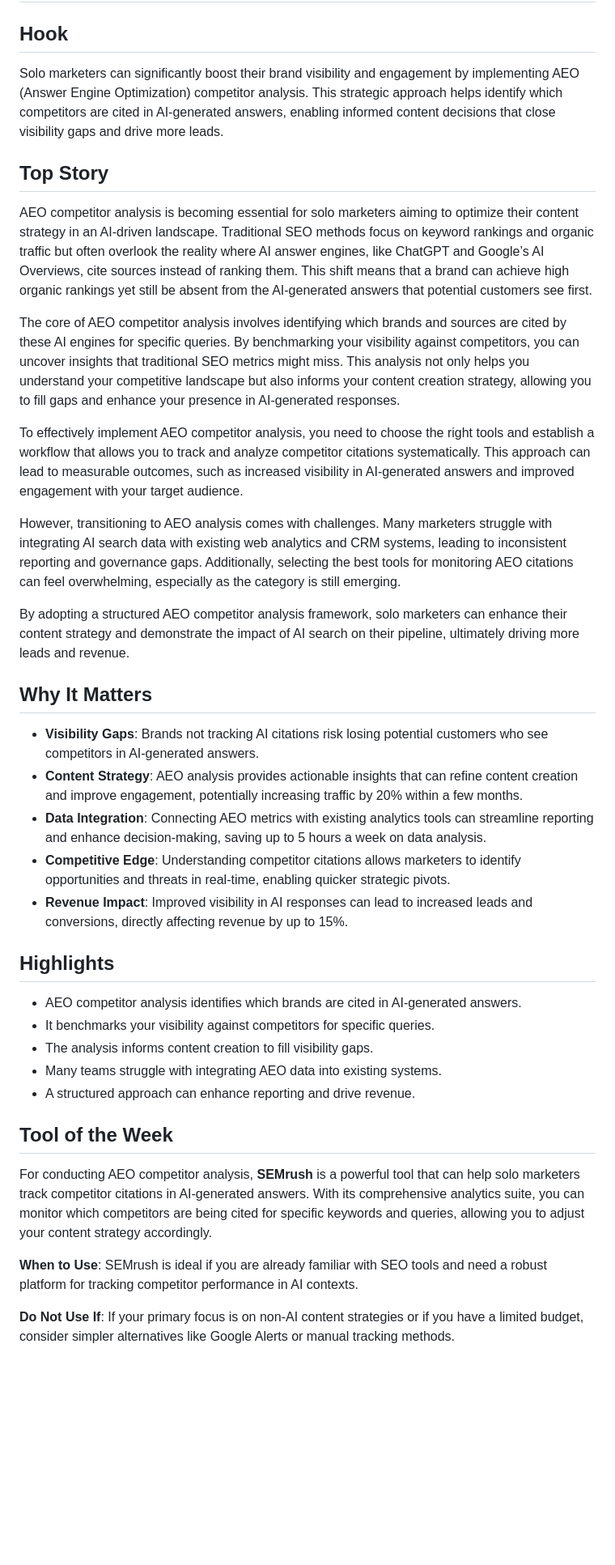
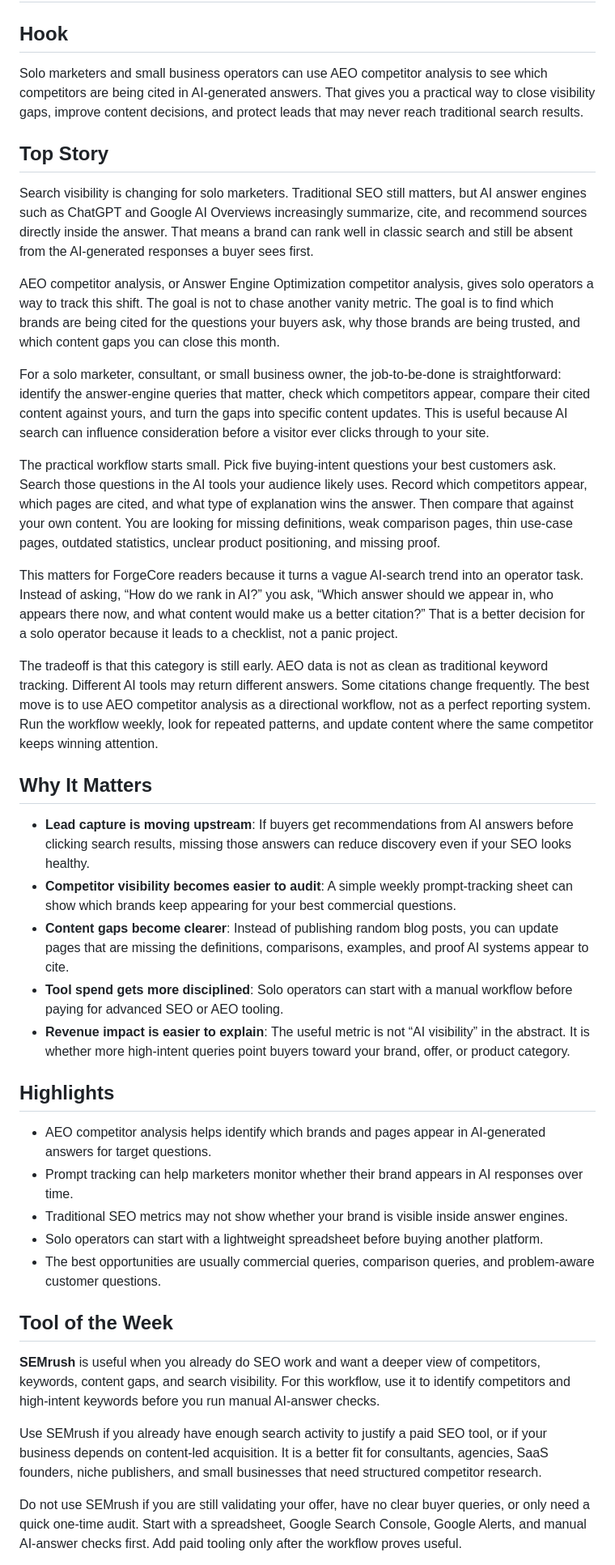
Before and after one commit to robzilla79/forgecore-newsletter, a Markdown page: content/issues/2026-05-02-pm.md, the part around one of its changes. Shown at 81% size. GitHub-like rendering; blank space fills up the shorter version.

```diff
--- a/content/issues/2026-05-02-pm.md
+++ b/content/issues/2026-05-02-pm.md
@@ -1,37 +1,39 @@
 # Enhance Your Brand Visibility with AEO Competitor Analysis
 
 ## Hook
-Solo marketers can significantly boost their brand visibility and engagement by implementing AEO (Answer Engine Optimization) competitor analysis. This strategic approach helps identify which competitors are cited in AI-generated answers, enabling informed content decisions that close visibility gaps and drive more leads.
+Solo marketers and small business operators can use AEO competitor analysis to see which competitors are being cited in AI-generated answers. That gives you a practical way to close visibility gaps, improve content decisions, and protect leads that may never reach traditional search results.
 
 ## Top Story
-AEO competitor analysis is becoming essential for solo marketers aiming to optimize their content strategy in an AI-driven landscape. Traditional SEO methods focus on keyword rankings and organic traffic but often overlook the reality where AI answer engines, like ChatGPT and Google’s AI Overviews, cite sources instead of ranking them. This shift means that a brand can achieve high organic rankings yet still be absent from the AI-generated answers that potential customers see first.
+Search visibility is changing for solo marketers. Traditional SEO still matters, but AI answer engines such as ChatGPT and Google AI Overviews increasingly summarize, cite, and recommend sources directly inside the answer. That means a brand can rank well in classic search and still be absent from the AI-generated responses a buyer sees first.
 
-The core of AEO competitor analysis involves identifying which brands and sources are cited by these AI engines for specific queries. By benchmarking your visibility against competitors, you can uncover insights that traditional SEO metrics might miss. This analysis not only helps you understand your competitive landscape but also informs your content creation strategy, allowing you to fill gaps and enhance your presence in AI-generated responses.
+AEO competitor analysis, or Answer Engine Optimization competitor analysis, gives solo operators a way to track this shift. The goal is not to chase another vanity metric. The goal is to find which brands are being cited for the questions your buyers ask, why those brands are being trusted, and which content gaps you can close this month.
 
-To effectively implement AEO competitor analysis, you need to choose the right tools and establish a workflow that allows you to track and analyze competitor citations systematically. This approach can lead to measurable outcomes, such as increased visibility in AI-generated answers and improved engagement with your target audience.
+For a solo marketer, consultant, or small business owner, the job-to-be-done is straightforward: identify the answer-engine queries that matter, check which competitors appear, compare their cited content against yours, and turn the gaps into specific content updates. This is useful because AI search can influence consideration before a visitor ever clicks through to your site.
 
-However, transitioning to AEO analysis comes with challenges. Many marketers struggle with integrating AI search data with existing web analytics and CRM systems, leading to inconsistent reporting and governance gaps. Additionally, selecting the best tools for monitoring AEO citations can feel overwhelming, especially as the category is still emerging.
+The practical workflow starts small. Pick five buying-intent questions your best customers ask. Search those questions in the AI tools your audience likely uses. Record which competitors appear, which pages are cited, and what type of explanation wins the answer. Then compare that against your own content. You are looking for missing definitions, weak comparison pages, thin use-case pages, outdated statistics, unclear product positioning, and missing proof.
 
-By adopting a structured AEO competitor analysis framework, solo marketers can enhance their content strategy and demonstrate the impact of AI search on their pipeline, ultimately driving more leads and revenue.
+This matters for ForgeCore readers because it turns a vague AI-search trend into an operator task. Instead of asking, “How do we rank in AI?” you ask, “Which answer should we appear in, who appears there now, and what content would make us a better citation?” That is a better decision for a solo operator because it leads to a checklist, not a panic project.
+
+The tradeoff is that this category is still early. AEO data is not as clean as traditional keyword tracking. Different AI tools may return different answers. Some citations change frequently. The best move is to use AEO competitor analysis as a directional workflow, not as a perfect reporting system. Run the workflow weekly, look for repeated patterns, and update content where the same competitor keeps winning attention.
 
 ## Why It Matters
-- **Visibility Gaps**: Brands not tracking AI citations risk losing potential customers who see competitors in AI-generated answers.
-- **Content Strategy**: AEO analysis provides actionable insights that can refine content creation and improve engagement, potentially increasing traffic by 20% within a few months.
-- **Data Integration**: Connecting AEO metrics with existing analytics tools can streamline reporting and enhance decision-making, saving up to 5 hours a week on data analysis.
-- **Competitive Edge**: Understanding competitor citations allows marketers to identify opportunities and threats in real-time, enabling quicker strategic pivots.
-- **Revenue Impact**: Improved visibility in AI responses can lead to increased leads and conversions, directly affecting revenue by up to 15%.
+- **Lead capture is moving upstream**: If buyers get recommendations from AI answers before clicking search results, missing those answers can reduce discovery even if your SEO looks healthy.
+- **Competitor visibility becomes easier to audit**: A simple weekly prompt-tracking sheet can show which brands keep appearing for your best commercial questions.
+- **Content gaps become clearer**: Instead of publishing random blog posts, you can update pages that are missing the definitions, comparisons, examples, and proof AI systems appear to cite.
+- **Tool spend gets more disciplined**: Solo operators can start with a manual workflow before paying for advanced SEO or AEO tooling.
+- **Revenue impact is easier to explain**: The useful metric is not “AI visibility” in the abstract. It is whether more high-intent queries point buyers toward your brand, offer, or product category.
 
 ## Highlights
-- AEO competitor analysis identifies which brands are cited in AI-generated answers.
-- It benchmarks your visibility against competitors for specific queries.
-- The analysis informs content creation to fill visibility gaps.
-- Many teams struggle with integrating AEO data into existing systems.
-- A structured approach can enhance reporting and drive revenue.
+- AEO competitor analysis helps identify which brands and pages appear in AI-generated answers for target questions.
+- Prompt tracking can help marketers monitor whether their brand appears in AI responses over time.
+- Traditional SEO metrics may not show whether your brand is visible inside answer engines.
+- Solo operators can start with a lightweight spreadsheet before buying another platform.
+- The best opportunities are usually commercial queries, comparison queries, and problem-aware customer questions.
 
 ## Tool of the Week
-For conducting AEO competitor analysis, **SEMrush** is a powerful tool that can help solo marketers track competitor citations in AI-generated answers. With its comprehensive analytics suite, you can monitor which competitors are being cited for specific keywords and queries, allowing you to adjust your content strategy accordingly.
+**SEMrush** is useful when you already do SEO work and want a deeper view of competitors, keywords, content gaps, and search visibility. For this workflow, use it to identify competitors and high-intent keywords before you run manual AI-answer checks.
 
-**When to Use**: SEMrush is ideal if you are already familiar with SEO tools and need a robust platform for tracking competitor performance in AI contexts.
+Use SEMrush if you already have enough search activity to justify a paid SEO tool, or if your business depends on content-led acquisition. It is a better fit for consultants, agencies, SaaS founders, niche publishers, and small businesses that need structured competitor research.
 
-**Do Not Use If**: If your primary focus is on non-AI content strategies or if you have a limited budget, consider simpler alternatives like Google Alerts or manual tracking methods.
+Do not use SEMrush if you are still validating your offer, have no clear buyer queries, or only need a quick one-time audit. Start with a spreadsheet, Google Search Console, Google Alerts, and manual AI-answer checks first. Add paid tooling only after the workflow proves useful.
 
```
Also changed, not shown: other parts of content/issues/2026-05-02-pm.md (+26 -23 lines).
